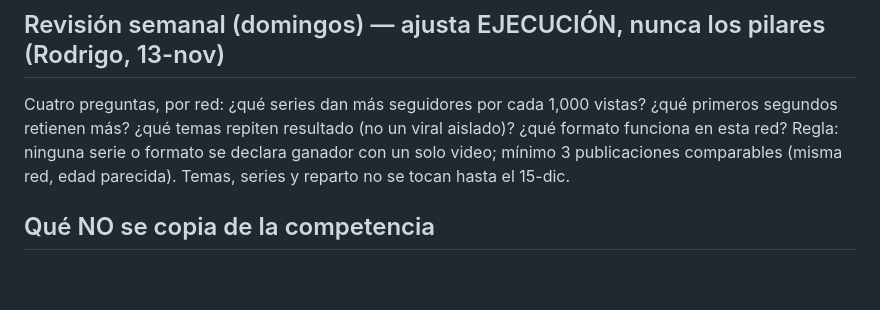
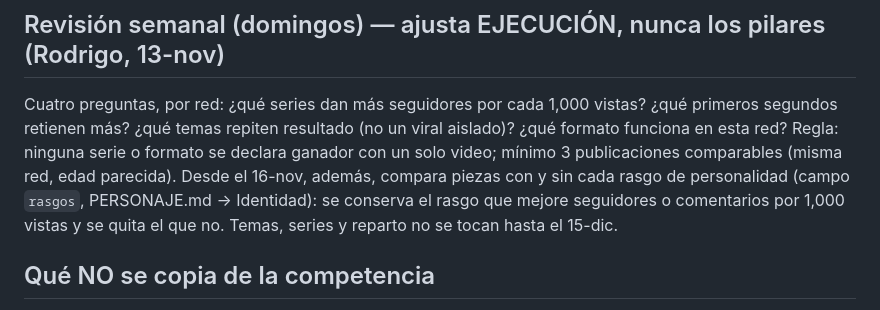
Before and after one commit to rodrigodelcastillo117-dotcom/AI-GIRL, a Markdown page: docs/ESTRATEGIA_POR_RED.md, the part around the change. Rendered like a GitHub page; blank space fills up the shorter version.

Commit message:
Revisión semanal también mide los rasgos de personalidad
Co-Authored-By: Claude Opus 5.5 <noreply@anthropic.com>
Claude-Session: https://claude.ai/code/session_01MR8qC4DRLcdwCzx9CosJro

```diff
--- a/docs/ESTRATEGIA_POR_RED.md
+++ b/docs/ESTRATEGIA_POR_RED.md
@@ -123,7 +123,9 @@ trabajando, llega una pregunta difícil: ¿para cuánto alcanza la pensión?"
 ## Revisión semanal (domingos) — ajusta EJECUCIÓN, nunca los pilares (Rodrigo, 13-nov)
 Cuatro preguntas, por red: ¿qué series dan más seguidores por cada 1,000 vistas? ¿qué primeros segundos retienen más?
 ¿qué temas repiten resultado (no un viral aislado)? ¿qué formato funciona en esta red? Regla: ninguna serie o formato
-se declara ganador con un solo video; mínimo 3 publicaciones comparables (misma red, edad parecida). Temas, series y
+se declara ganador con un solo video; mínimo 3 publicaciones comparables (misma red, edad parecida). Desde el 16-nov,
+además, compara piezas con y sin cada rasgo de personalidad (campo `rasgos`, PERSONAJE.md → Identidad): se conserva el
+rasgo que mejore seguidores o comentarios por 1,000 vistas y se quita el que no. Temas, series y
 reparto no se tocan hasta el 15-dic.
 
 ## Qué NO se copia de la competencia
```
